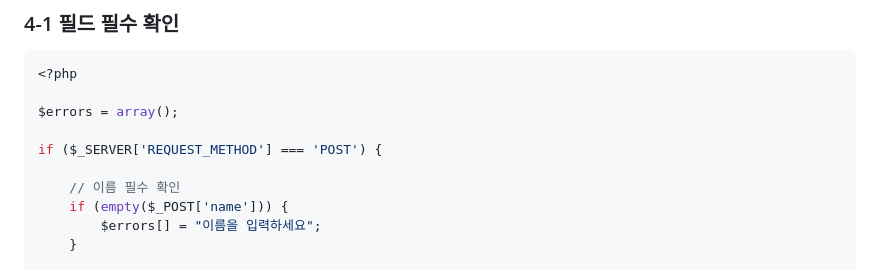
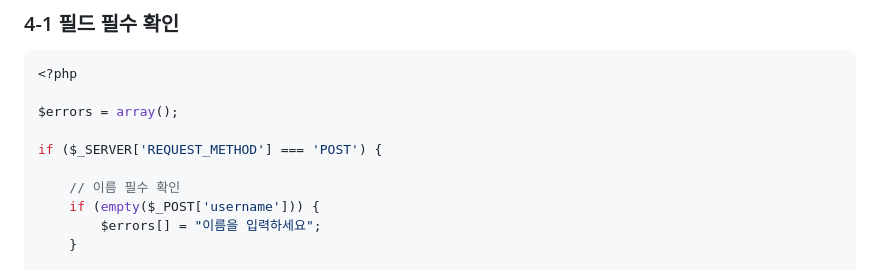
Before and after one commit to peterchokr/PHP, a Markdown page: 강의노트/05_폼처리_GET_POST.md, the part around the change. GitHub-like rendering.

```diff
--- a/강의노트/05_폼처리_GET_POST.md
+++ b/강의노트/05_폼처리_GET_POST.md
@@ -392,7 +392,7 @@ $errors = array();
 if ($_SERVER['REQUEST_METHOD'] === 'POST') {
 
     // 이름 필수 확인
-    if (empty($_POST['name'])) {
+    if (empty($_POST['username'])) {
         $errors[] = "이름을 입력하세요";
     }
 
```
